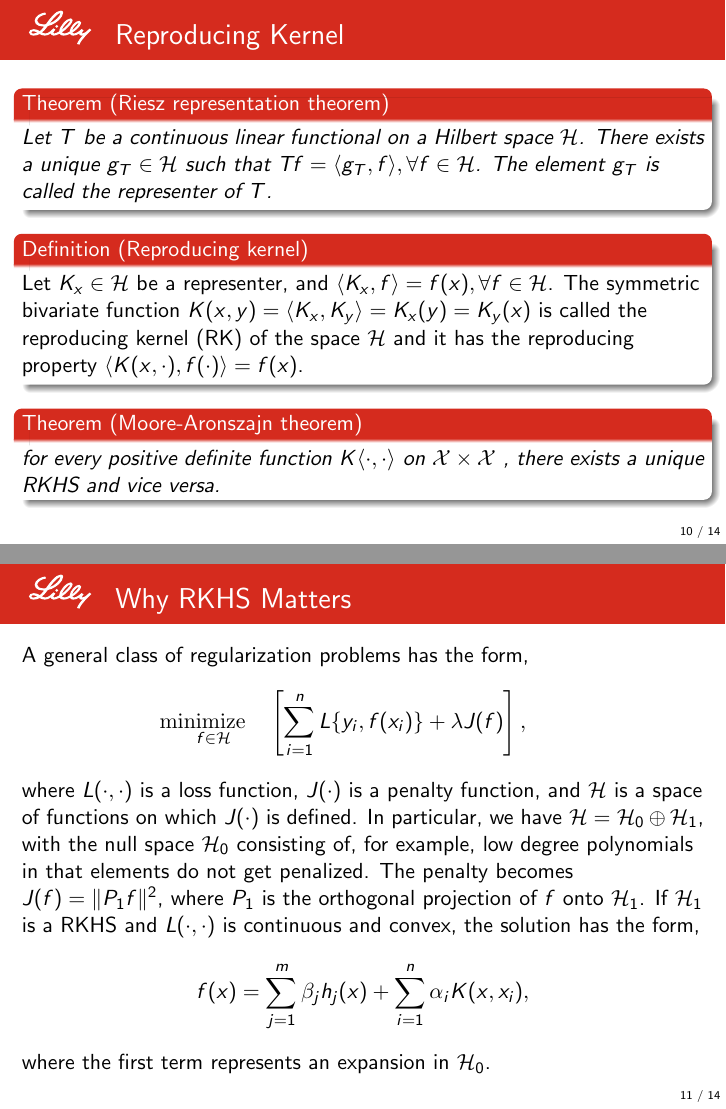
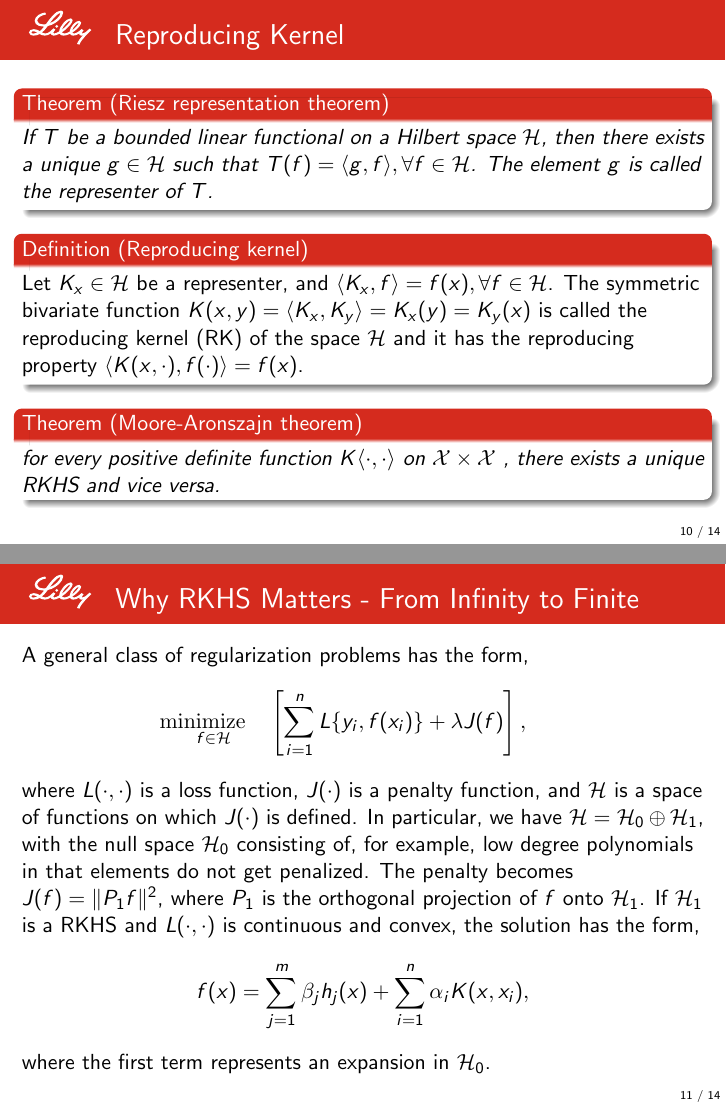
Before and after one commit to fuhaoda/RKHS, LaTeX slides (RKHS.tex): pages 11 and 12 of 15, joined at a grey line. Compiled offline with pdfLaTeX.

Commit message:
updates and add notes

```diff
--- a/RKHS.tex
+++ b/RKHS.tex
@@ -1,4 +1,6 @@
-\documentclass{beamer}
+\documentclass[notes=no]{beamer}
+%\documentclass[notes=only]{beamer}
+%\documentclass[notes]{beamer}
 
 \usetheme[white, compactlogo]{Lilly}
 
@@ -224,7 +226,7 @@ $L^2$ space is a banach space, but it is also a Hilbert space. $V$ is the vector
 \begin{frame}
 	\frametitle{Reproducing Kernel}
 	\begin{theorem}[Riesz representation theorem]
-		Let $T$ be a continuous linear functional on a Hilbert space ${\cal H}$. There exists a unique $g_{T} \in {\cal H}$ such that $T f = \langle g_{T}, f\rangle, \forall  f \in {\cal H}$. The element $g_{T}$ is called the representer of $T$.
+		If $T$ be a bounded linear functional on a Hilbert space ${\cal H}$,  then there exists a unique $g \in {\cal H}$ such that $T(f) = \langle g, f\rangle, \forall  f \in {\cal H}$. The element $g$ is called the representer of $T$.
 	\end{theorem}
 	\begin{definition}[Reproducing kernel]
 		Let $K_x \in {\cal H}$ be a representer, and $\langle K_x, f\rangle = f(x), \forall f \in {\cal H}$. The symmetric bivariate function $K(x,y)=\langle K_x, K_y\rangle=K_x(y)=K_y(x)$ is called the reproducing kernel (RK) of the space ${\cal H}$ and it has the reproducing property $\langle K(x,\cdot), f(\cdot)\rangle = f(x)$.
@@ -235,9 +237,27 @@ $L^2$ space is a banach space, but it is also a Hilbert space. $V$ is the vector
 	\end{theorem}
 \end{frame}
 
+\note{
+Riesz theorem can be proved by construction. For seperable Hilbert space, we can have basis as $\phi_j$, we can see that
+\begin{align*}
+g&=\sum_j T(\phi_j) \phi_j.
+\end{align*}
+For each evaluation functionals ($\calL_x$), we have
+\begin{align*}
+\calL_x(f) &=f(x)=\langle f, k_x \rangle
+\end{align*}
+
+The proof of the Moore-Aronszajn theorem goes to 4 steps
+\begin{enumerate}
+	\item Define a pre-Hilbert space $\calH_0$.
+	\item define a dot product on $\calH_0$.
+	\item construct $\calH$ as a completion of $\calH_0$.
+	\item define a dot product on $\calH$.
+\end{enumerate}
+}
 
 \begin{frame}
-	\frametitle{Why RKHS Matters}
+	\frametitle{Why RKHS Matters - From Infinity to Finite}
 	A general class of regularization problems has the form,
 	\begin{eqnarray*}
 		\underset{f \in {\cal H}} {\minimize}  \left[\sum_{i=1}^n L\{y_i, f(x_i)\} + \lambda J(f) \right],
```
Also changed, not shown: RKHS.pdf, RKHS.tex (15 more changed lines).
